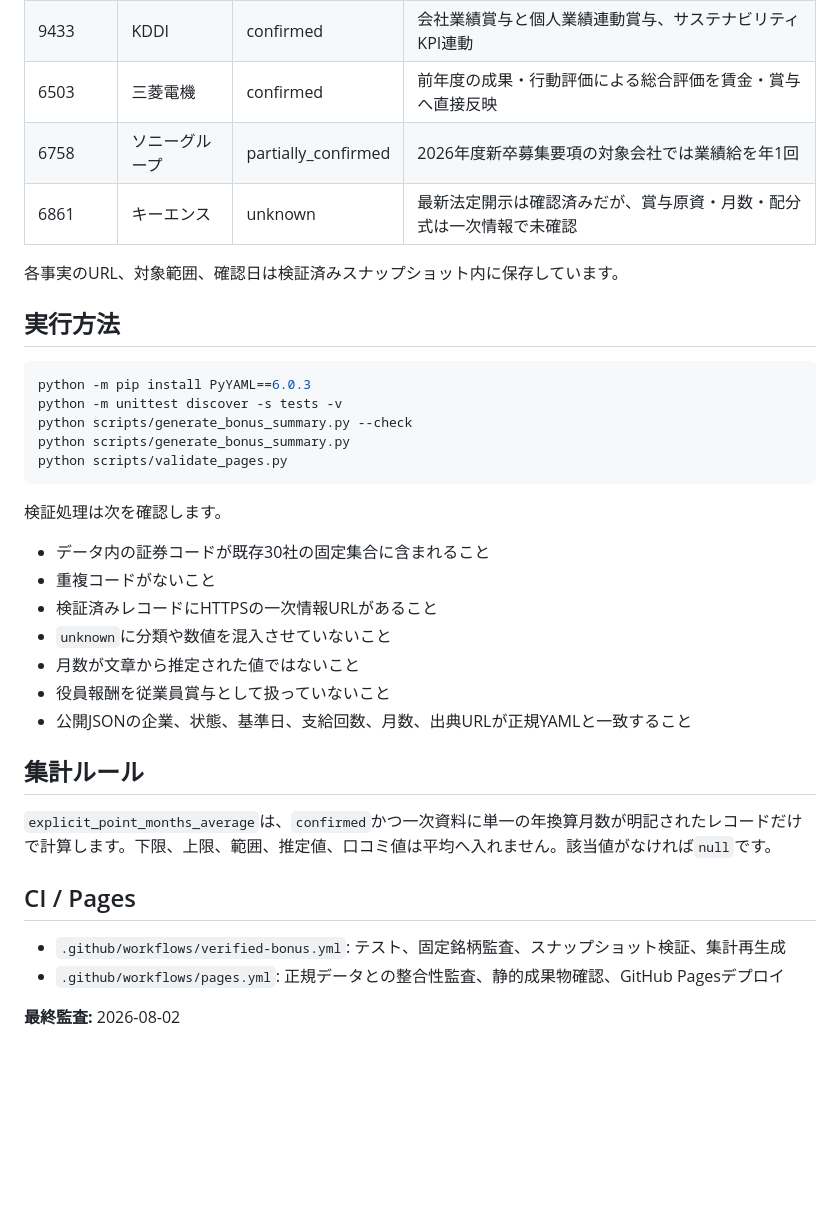
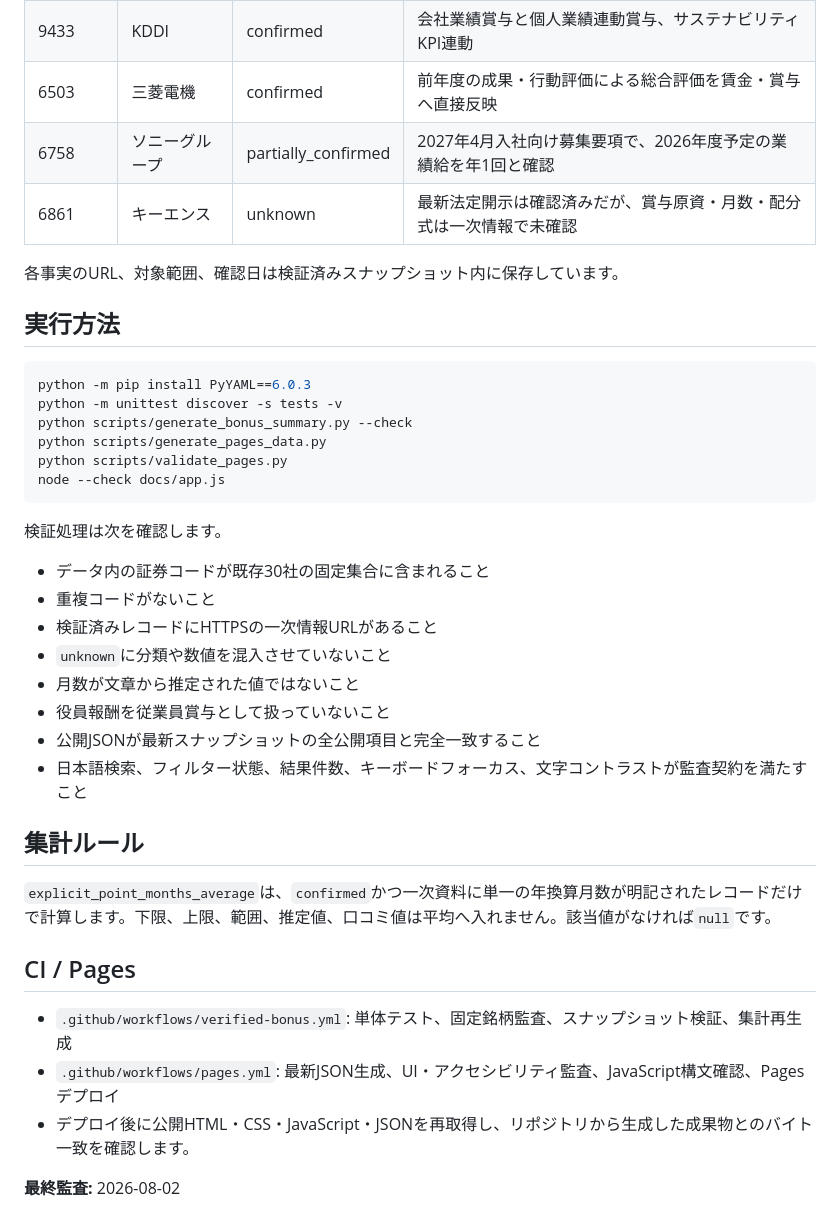
Before and after one commit to KAFKA2306/bonus, a Markdown page: README.md, the part around one of its changes. Drawn GitHub-style; blank space fills up the shorter version.

````diff
--- a/README.md
+++ b/README.md
@@ -36,7 +39,7 @@
 | 6146 | ディスコ | confirmed | 年4回、年4.0か月を下限とする業績連動テーブル、Will賞与の二段階配分 |
 | 9433 | KDDI | confirmed | 会社業績賞与と個人業績連動賞与、サステナビリティKPI連動 |
 | 6503 | 三菱電機 | confirmed | 前年度の成果・行動評価による総合評価を賃金・賞与へ直接反映 |
-| 6758 | ソニーグループ | partially_confirmed | 2026年度新卒募集要項の対象会社では業績給を年1回 |
+| 6758 | ソニーグループ | partially_confirmed | 2027年4月入社向け募集要項で、2026年度予定の業績給を年1回と確認 |
 | 6861 | キーエンス | unknown | 最新法定開示は確認済みだが、賞与原資・月数・配分式は一次情報で未確認 |
 
 各事実のURL、対象範囲、確認日は検証済みスナップショット内に保存しています。
@@ -47,8 +50,9 @@
 python -m pip install PyYAML==6.0.3
 python -m unittest discover -s tests -v
 python scripts/generate_bonus_summary.py --check
-python scripts/generate_bonus_summary.py
+python scripts/generate_pages_data.py
 python scripts/validate_pages.py
+node --check docs/app.js
 ```
 
 検証処理は次を確認します。
@@ -59,7 +63,8 @@ python scripts/validate_pages.py
 - `unknown`に分類や数値を混入させていないこと
 - 月数が文章から推定された値ではないこと
 - 役員報酬を従業員賞与として扱っていないこと
-- 公開JSONの企業、状態、基準日、支給回数、月数、出典URLが正規YAMLと一致すること
+- 公開JSONが最新スナップショットの全公開項目と完全一致すること
+- 日本語検索、フィルター状態、結果件数、キーボードフォーカス、文字コントラストが監査契約を満たすこと
 
 ## 集計ルール
 
@@ -67,7 +72,8 @@ python scripts/validate_pages.py
 
 ## CI / Pages
 
-- `.github/workflows/verified-bonus.yml`: テスト、固定銘柄監査、スナップショット検証、集計再生成
-- `.github/workflows/pages.yml`: 正規データとの整合性監査、静的成果物確認、GitHub Pagesデプロイ
+- `.github/workflows/verified-bonus.yml`: 単体テスト、固定銘柄監査、スナップショット検証、集計再生成
+- `.github/workflows/pages.yml`: 最新JSON生成、UI・アクセシビリティ監査、JavaScript構文確認、Pagesデプロイ
+- デプロイ後に公開HTML・CSS・JavaScript・JSONを再取得し、リポジトリから生成した成果物とのバイト一致を確認します。
 
 **最終監査:** 2026-08-02
````
Also changed, not shown: other parts of README.md (+14 -11 lines).
